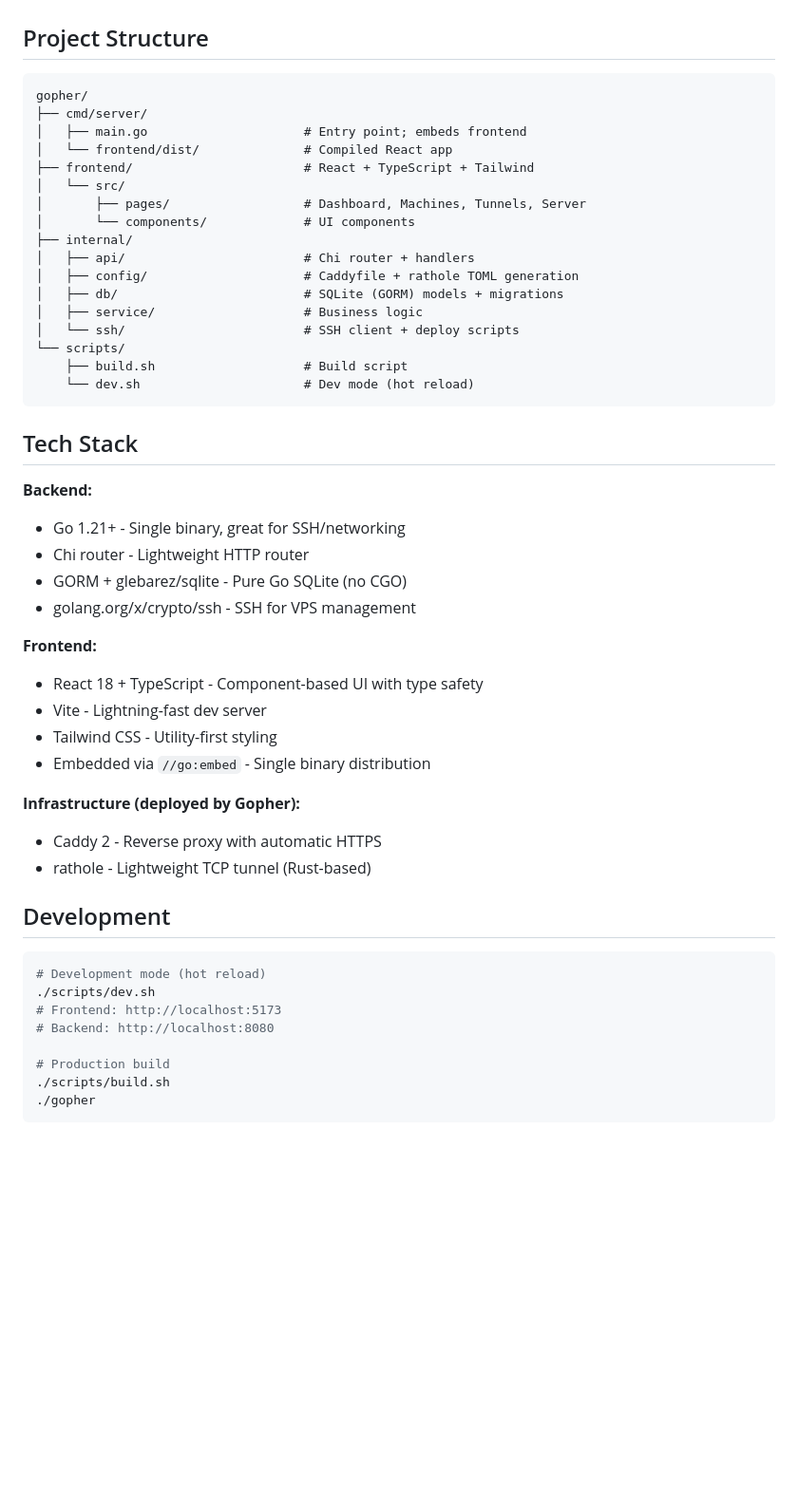
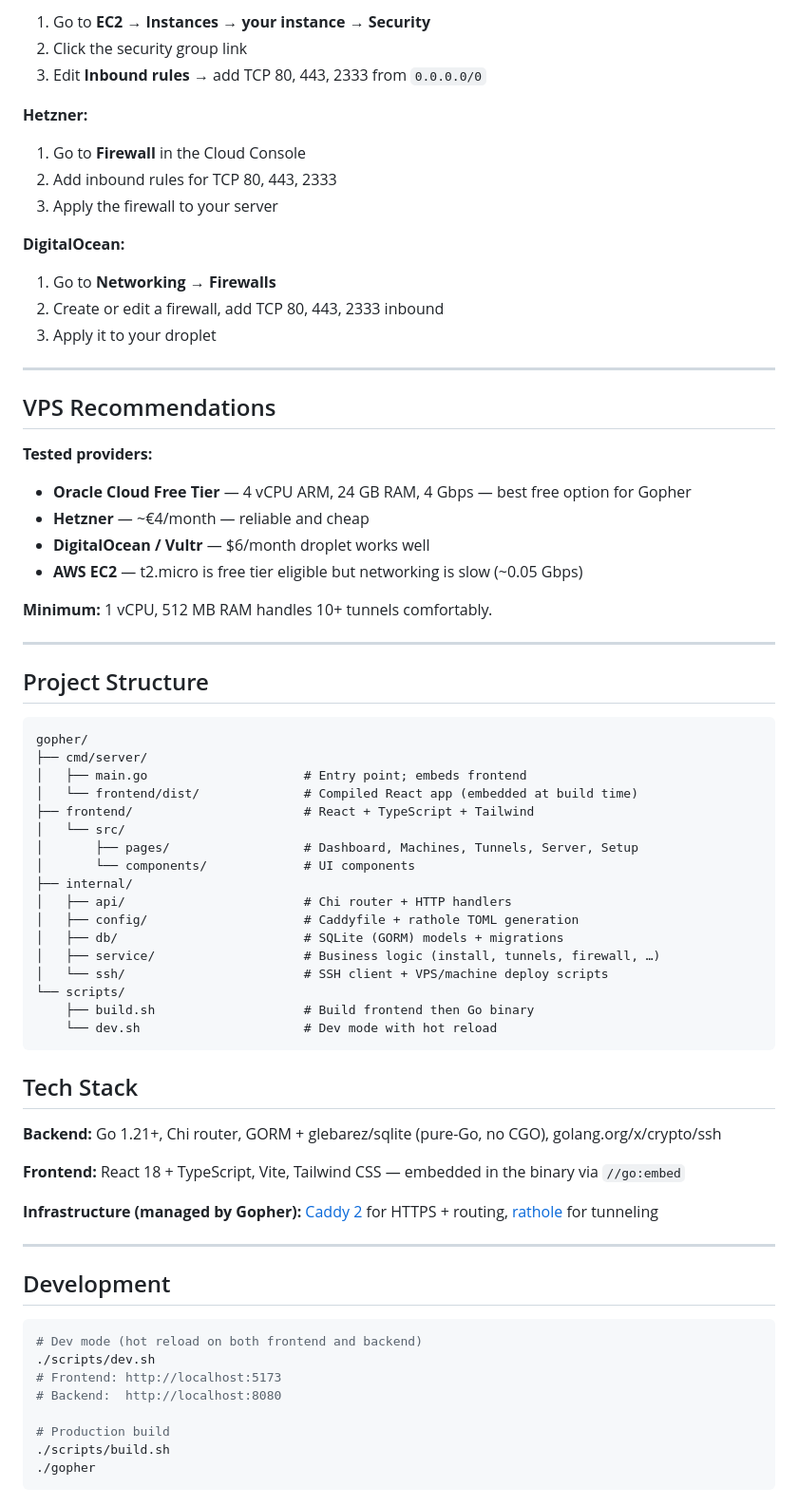
Before and after one commit to Egida/gopher, a Markdown page: README.md, the part around one of its changes. Shown at 95% size. Drawn GitHub-style; blank space fills up the shorter version.

````diff
--- a/README.md
+++ b/README.md
@@ -131,49 +237,72 @@ All managed from one dashboard, all accessible via clean URLs.
+1. Go to **EC2 → Instances → your instance → Security**
+2. Click the security group link
+3. Edit **Inbound rules** → add TCP 80, 443, 2333 from `0.0.0.0/0`
+
+**Hetzner:**
+
+1. Go to **Firewall** in the Cloud Console
+2. Add inbound rules for TCP 80, 443, 2333
+3. Apply the firewall to your server
+
+**DigitalOcean:**
+
+1. Go to **Networking → Firewalls**
+2. Create or edit a firewall, add TCP 80, 443, 2333 inbound
+3. Apply it to your droplet
+
+---
+
+## VPS Recommendations
+
+**Tested providers:**
+- **Oracle Cloud Free Tier** — 4 vCPU ARM, 24 GB RAM, 4 Gbps — best free option for Gopher
+- **Hetzner** — ~€4/month — reliable and cheap
+- **DigitalOcean / Vultr** — $6/month droplet works well
+- **AWS EC2** — t2.micro is free tier eligible but networking is slow (~0.05 Gbps)
+
+**Minimum:** 1 vCPU, 512 MB RAM handles 10+ tunnels comfortably.
+
+---
 
 ## Project Structure
+
 ```
 gopher/
 ├── cmd/server/
 │   ├── main.go                     # Entry point; embeds frontend
-│   └── frontend/dist/              # Compiled React app
+│   └── frontend/dist/              # Compiled React app (embedded at build time)
 ├── frontend/                       # React + TypeScript + Tailwind
 │   └── src/
-│       ├── pages/                  # Dashboard, Machines, Tunnels, Server
+│       ├── pages/                  # Dashboard, Machines, Tunnels, Server, Setup
 │       └── components/             # UI components
 ├── internal/
-│   ├── api/                        # Chi router + handlers
+│   ├── api/                        # Chi router + HTTP handlers
 │   ├── config/                     # Caddyfile + rathole TOML generation
 │   ├── db/                         # SQLite (GORM) models + migrations
-│   ├── service/                    # Business logic
-│   └── ssh/                        # SSH client + deploy scripts
+│   ├── service/                    # Business logic (install, tunnels, firewall, …)
+│   └── ssh/                        # SSH client + VPS/machine deploy scripts
 └── scripts/
-    ├── build.sh                    # Build script
-    └── dev.sh                      # Dev mode (hot reload)
+    ├── build.sh                    # Build frontend then Go binary
+    └── dev.sh                      # Dev mode with hot reload
 ```
 
 ## Tech Stack
 
-**Backend:**
-- Go 1.21+ - Single binary, great for SSH/networking
-- Chi router - Lightweight HTTP router
-- GORM + glebarez/sqlite - Pure Go SQLite (no CGO)
-- golang.org/x/crypto/ssh - SSH for VPS management
+**Backend:** Go 1.21+, Chi router, GORM + glebarez/sqlite (pure-Go, no CGO), golang.org/x/crypto/ssh
 
-**Frontend:**
-- React 18 + TypeScript - Component-based UI with type safety
-- Vite - Lightning-fast dev server
-- Tailwind CSS - Utility-first styling
-- Embedded via `//go:embed` - Single binary distribution
+**Frontend:** React 18 + TypeScript, Vite, Tailwind CSS — embedded in the binary via `//go:embed`
 
-**Infrastructure (deployed by Gopher):**
-- Caddy 2 - Reverse proxy with automatic HTTPS
-- rathole - Lightweight TCP tunnel (Rust-based)
+**Infrastructure (managed by Gopher):** [Caddy 2](https://caddyserver.com/) for HTTPS + routing, [rathole](https://github.com/rathole-org/rathole) for tunneling
+
+---
 
 ## Development
+
 ```bash
-# Development mode (hot reload)
+# Dev mode (hot reload on both frontend and backend)
 ./scripts/dev.sh
 # Frontend: http://localhost:5173
-# Backend: http://localhost:8080
+# Backend:  http://localhost:8080
 
 # Production build
 ./scripts/build.sh
````
Also changed, not shown: other parts of README.md (+176 -103 lines).
